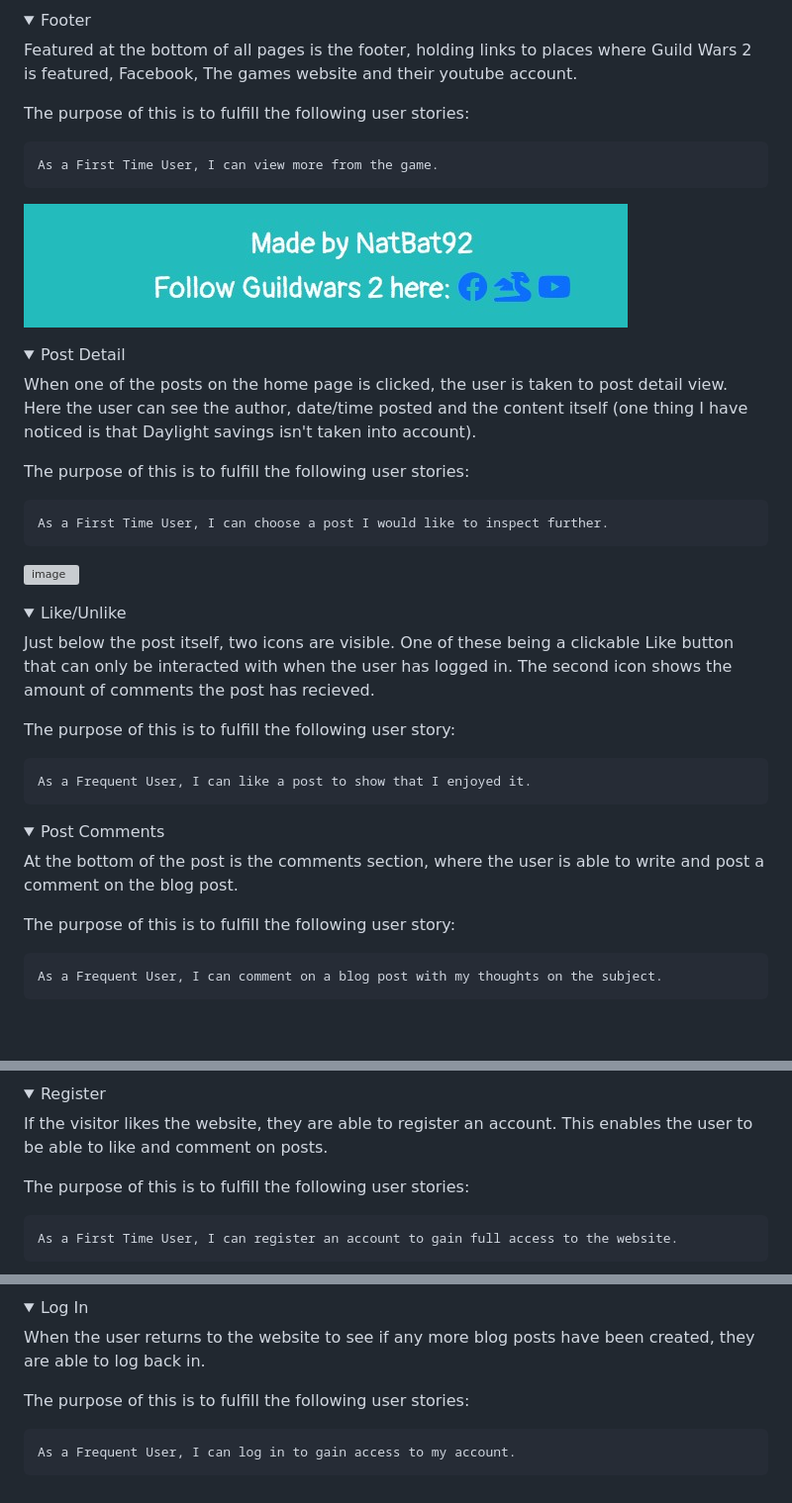
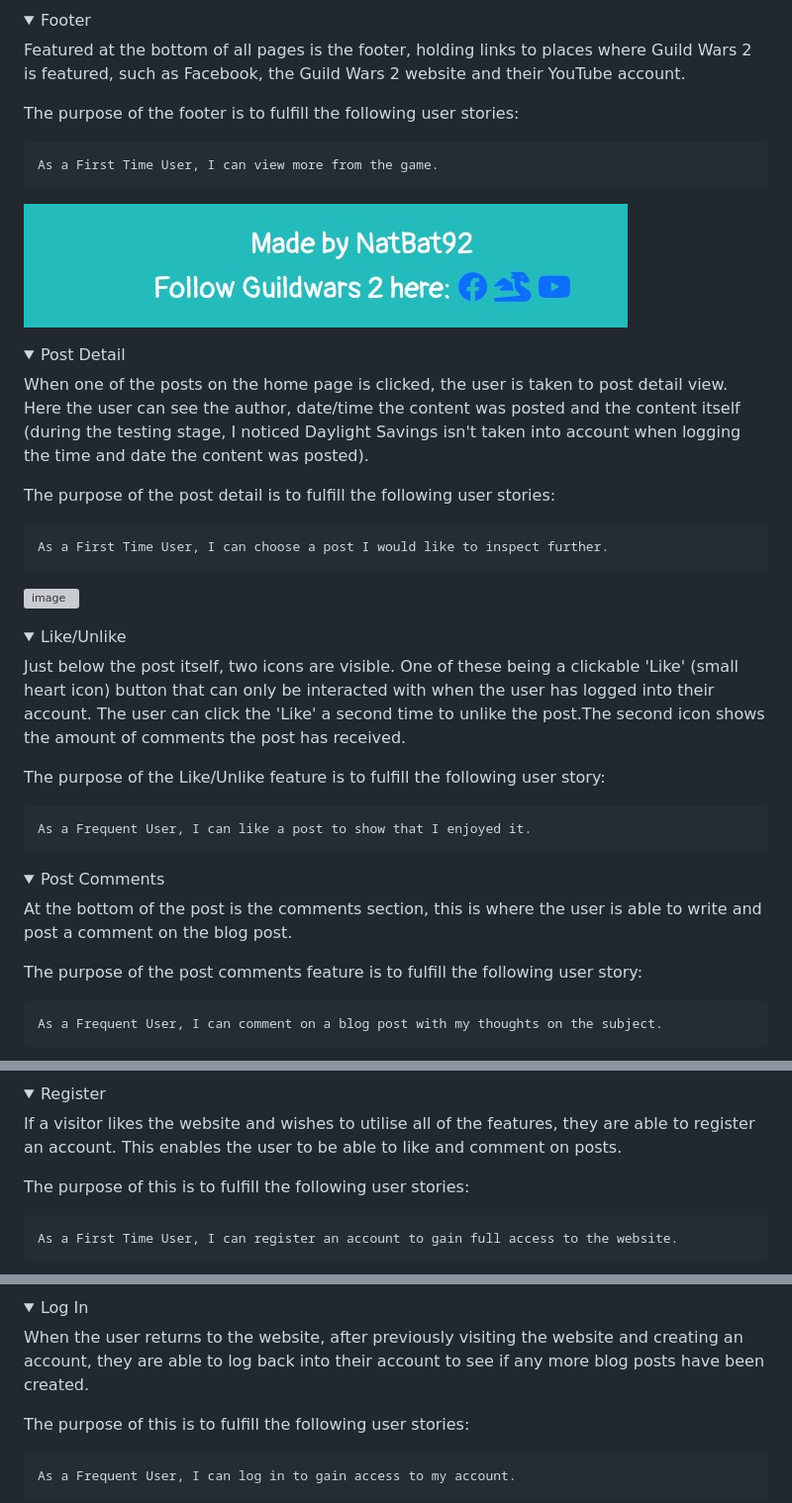
Before and after one commit to NatBat92/guild-wars-2-blog, a Markdown page: README.md, 3 parts joined by grey strips. Shown: that part at 99% size. GitHub-like rendering; folded sections open; blank space fills up the shorter version; grey boxes are pictures that could not be loaded.

````diff
--- a/README.md
+++ b/README.md
@@ -122,9 +122,9 @@ Using Bootstrap I have used .navbar-toggler class to make the nav bar more user
 
 <details><summary>Footer</summary>
 
-Featured at the bottom of all pages is the footer, holding links to places where Guild Wars 2 is featured, Facebook, The games website and their youtube account.
+Featured at the bottom of all pages is the footer, holding links to places where Guild Wars 2 is featured, such as Facebook, the Guild Wars 2 website and their YouTube account.
 
-The purpose of this is to fulfill the following user stories:
+The purpose of the footer is to fulfill the following user stories:
 ```
 As a First Time User, I can view more from the game.
 ```
@@ -134,9 +134,9 @@ As a First Time User, I can view more from the game.
 
 <details><summary>Post Detail</summary>
 
-When one of the posts on the home page is clicked, the user is taken to post detail view. Here the user can see the author, date/time posted and the content itself (one thing I have noticed is that Daylight savings isn't taken into account).
+When one of the posts on the home page is clicked, the user is taken to post detail view. Here the user can see the author, date/time the content was posted and the content itself (during the testing stage, I noticed Daylight Savings isn't taken into account when logging the time and date the content was posted).
 
-The purpose of this is to fulfill the following user stories:
+The purpose of the post detail is to fulfill the following user stories:
 ```
 As a First Time User, I can choose a post I would like to inspect further.
 ```
@@ -146,9 +146,9 @@ As a First Time User, I can choose a post I would like to inspect further.
 
 <details><summary>Like/Unlike</summary>
 
-Just below the post itself, two icons are visible. One of these being a clickable Like button that can only be interacted with when the user has logged in. The second icon shows the amount of comments the post has recieved.
+Just below the post itself, two icons are visible. One of these being a clickable 'Like' (small heart icon) button that can only be interacted with when the user has logged into their account. The user can click the 'Like' a second time to unlike the post.The second icon shows the amount of comments the post has received.
 
-The purpose of this is to fulfill the following user story:
+The purpose of the Like/Unlike feature is to fulfill the following user story:
 ```
 As a Frequent User, I can like a post to show that I enjoyed it.
 ```
@@ -157,9 +157,9 @@ As a Frequent User, I can like a post to show that I enjoyed it.
 
 <details><summary>Post Comments</summary>
 
-At the bottom of the post is the comments section, where the user is able to write and post a comment on the blog post.
+At the bottom of the post is the comments section, this is where the user is able to write and post a comment on the blog post.
 
-The purpose of this is to fulfill the following user story:
+The purpose of the post comments feature is to fulfill the following user story:
 ```
 As a Frequent User, I can comment on a blog post with my thoughts on the subject.
 ```
@@ -205,7 +205,7 @@ When the user clicks the delete button they are taken to a new page with a warni
 
 <details><summary>Register</summary>
 
-If the visitor likes the website, they are able to register an account. This enables the user to be able to like and comment on posts.
+If a visitor likes the website and wishes to utilise all of the features, they are able to register an account. This enables the user to be able to like and comment on posts.
 
 The purpose of this is to fulfill the following user stories:
 ```
@@ -217,7 +217,7 @@ As a First Time User, I can register an account to gain full access to the websi
 
 <details><summary>Log In</summary>
 
-When the user returns to the website to see if any more blog posts have been created, they are able to log back in.
+When the user returns to the website, after previously visiting the website and creating an account, they are able to log back into their account to see if any more blog posts have been created.
 
 The purpose of this is to fulfill the following user stories:
 ```
````
Also changed, not shown: other parts of README.md (+24 -24 lines), media/am-i-responsive.jpg (added), 1 other file.
